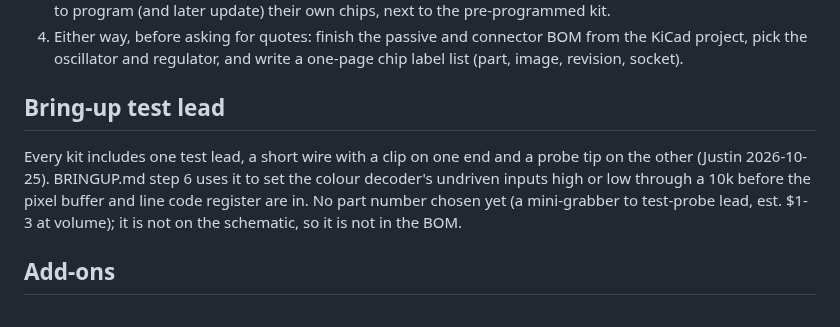
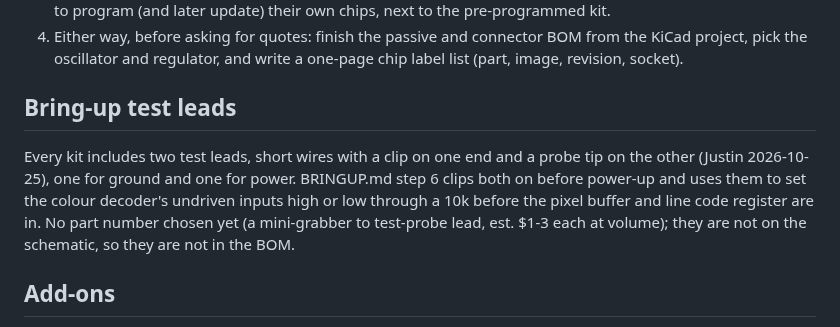
Before and after one commit to tocksin/placard, a Markdown page: docs/KITTING.md, the part around the change. Drawn GitHub-style.

```diff
--- a/docs/KITTING.md
+++ b/docs/KITTING.md
@@ -163,14 +163,15 @@ labeling 21 chips takes about 10 to 15 minutes a kit.
    BOM from the KiCad project, pick the oscillator and regulator, and
    write a one-page chip label list (part, image, revision, socket).
 
-## Bring-up test lead
+## Bring-up test leads
 
-Every kit includes one test lead, a short wire with a clip on one end and
-a probe tip on the other (Justin 2026-10-25).  BRINGUP.md step 6 uses it
+Every kit includes two test leads, short wires with a clip on one end and
+a probe tip on the other (Justin 2026-10-25), one for ground and one for
+power.  BRINGUP.md step 6 clips both on before power-up and uses them
 to set the colour decoder's undriven inputs high or low through a 10k
 before the pixel buffer and line code register are in.  No part number
-chosen yet (a mini-grabber to test-probe lead, est. $1-3 at volume); it
-is not on the schematic, so it is not in the BOM.
+chosen yet (a mini-grabber to test-probe lead, est. $1-3 each at volume); they
+are not on the schematic, so they are not in the BOM.
 
 ## Add-ons
 
```
Also changed, not shown: docs/BRINGUP.md (+40 -36 lines).
